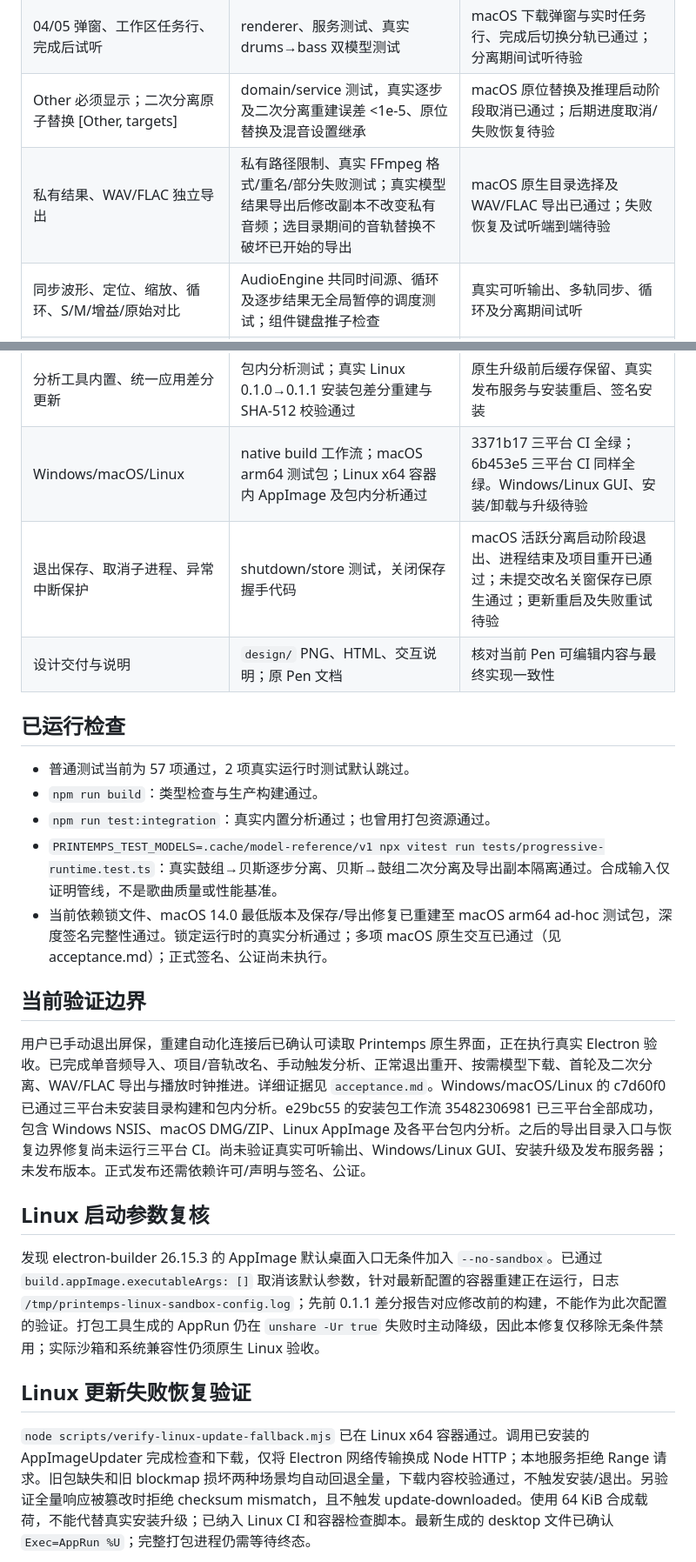
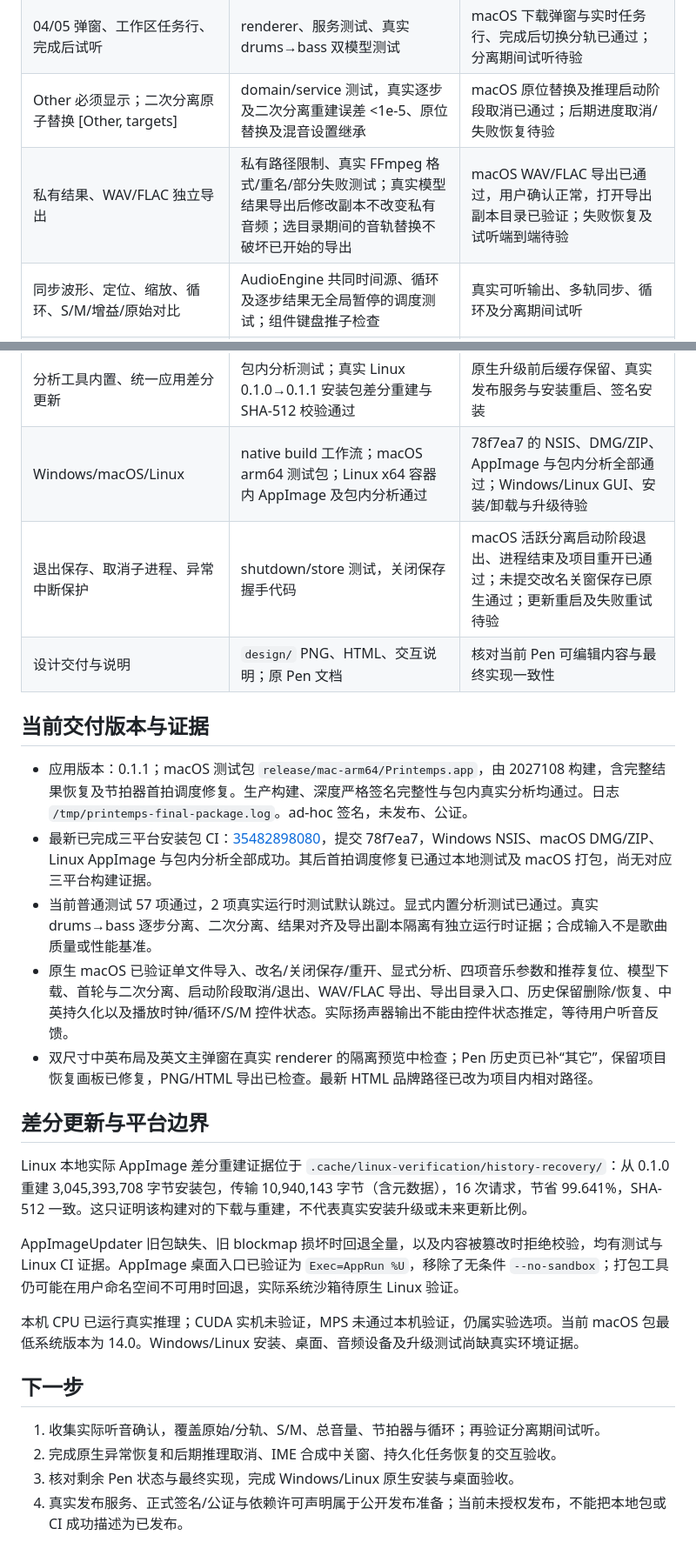
Before and after one commit to Means88/printemps, a Markdown page: docs/implementation-status.md, 2 parts joined by grey strips. Shown at 87% size. Rendered like a GitHub page.

Commit message:
Consolidate current delivery status after successful installer verification

```diff
--- a/docs/implementation-status.md
+++ b/docs/implementation-status.md
@@ -11,33 +11,36 @@
 | 53 声部搜索/分类/组合、按需缓存模型 | 固定版本清单、校验/取消测试；浏览器隐藏选择保留 | 原生下载中断/离线/不足空间恢复 |
 | 04/05 弹窗、工作区任务行、完成后试听 | renderer、服务测试、真实 drums→bass 双模型测试 | macOS 下载弹窗与实时任务行、完成后切换分轨已通过；分离期间试听待验 |
 | Other 必须显示；二次分离原子替换 [Other, targets] | domain/service 测试，真实逐步及二次分离重建误差 <1e-5、原位替换及混音设置继承 | macOS 原位替换及推理启动阶段取消已通过；后期进度取消/失败恢复待验 |
-| 私有结果、WAV/FLAC 独立导出 | 私有路径限制、真实 FFmpeg 格式/重名/部分失败测试；真实模型结果导出后修改副本不改变私有音频；选目录期间的音轨替换不破坏已开始的导出 | macOS 原生目录选择及 WAV/FLAC 导出已通过；失败恢复及试听端到端待验 |
+| 私有结果、WAV/FLAC 独立导出 | 私有路径限制、真实 FFmpeg 格式/重名/部分失败测试；真实模型结果导出后修改副本不改变私有音频；选目录期间的音轨替换不破坏已开始的导出 | macOS WAV/FLAC 导出已通过，用户确认正常，打开导出副本目录已验证；失败恢复及试听端到端待验 |
 | 同步波形、定位、缩放、循环、S/M/增益/原始对比 | AudioEngine 共同时间源、循环及逐步结果无全局暂停的调度测试；组件键盘推子检查 | 真实可听输出、多轨同步、循环及分离期间试听 |
 | BPM/调性/拍号/第一拍手动设置、推荐星标、复位 | 域测试、真实 Beat This + WASM 测试；星标预览 | macOS 手动四参数及复位已通过；撤销和真实音乐样本评估待验 |
 | 显式分析，进入不自动分析；节拍器 Switch、音轨网格、时间格式 | 源码及时间数学测试 | macOS 首次无自动分析、Switch、6/8 手调、小节格式及修正后刻度已验证；节拍器实际听音待验 |
 | 设置设备/语言/缓存与导出目录 | 设置路径/竞争测试；本机 CPU 运行证据 | macOS 中英切换及重启持久化通过；各平台目录选择、CUDA 待验，MPS 未通过本机验证 |
 | 分析工具内置、统一应用差分更新 | 包内分析测试；真实 Linux 0.1.0→0.1.1 安装包差分重建与 SHA-512 校验通过 | 原生升级前后缓存保留、真实发布服务与安装重启、签名安装 |
-| Windows/macOS/Linux | native build 工作流；macOS arm64 测试包；Linux x64 容器内 AppImage 及包内分析通过 | 3371b17 三平台 CI 全绿；6b453e5 三平台 CI 同样全绿。Windows/Linux GUI、安装/卸载与升级待验 |
+| Windows/macOS/Linux | native build 工作流；macOS arm64 测试包；Linux x64 容器内 AppImage 及包内分析通过 | 78f7ea7 的 NSIS、DMG/ZIP、AppImage 与包内分析全部通过；Windows/Linux GUI、安装/卸载与升级待验 |
 | 退出保存、取消子进程、异常中断保护 | shutdown/store 测试，关闭保存握手代码 | macOS 活跃分离启动阶段退出、进程结束及项目重开已通过；未提交改名关窗保存已原生通过；更新重启及失败重试待验 |
 | 设计交付与说明 | `design/` PNG、HTML、交互说明；原 Pen 文档 | 核对当前 Pen 可编辑内容与最终实现一致性 |
 
-## 已运行检查
+## 当前交付版本与证据
 
-- 普通测试当前为 57 项通过，2 项真实运行时测试默认跳过。
-- `npm run build`：类型检查与生产构建通过。
-- `npm run test:integration`：真实内置分析通过；也曾用打包资源通过。
-- `PRINTEMPS_TEST_MODELS=.cache/model-reference/v1 npx vitest run tests/progressive-runtime.test.ts`：真实鼓组→贝斯逐步分离、贝斯→鼓组二次分离及导出副本隔离通过。合成输入仅证明管线，不是歌曲质量或性能基准。
-- 当前依赖锁文件、macOS 14.0 最低版本及保存/导出修复已重建至 macOS arm64 ad-hoc 测试包，深度签名完整性通过。锁定运行时的真实分析通过；多项 macOS 原生交互已通过（见 acceptance.md）；正式签名、公证尚未执行。
+- 应用版本：0.1.1；macOS 测试包 `release/mac-arm64/Printemps.app`，由 2027108 构建，含完整结果恢复及节拍器首拍调度修复。生产构建、深度严格签名完整性与包内真实分析均通过。日志 `/tmp/printemps-final-package.log`。ad-hoc 签名，未发布、公证。
+- 最新已完成三平台安装包 CI：[35482898080](https://github.com/Means88/printemps/actions/runs/35482898080)，提交 78f7ea7，Windows NSIS、macOS DMG/ZIP、Linux AppImage 与包内分析全部成功。其后首拍调度修复已通过本地测试及 macOS 打包，尚无对应三平台构建证据。
+- 当前普通测试 57 项通过，2 项真实运行时测试默认跳过。显式内置分析测试已通过。真实 drums→bass 逐步分离、二次分离、结果对齐及导出副本隔离有独立运行时证据；合成输入不是歌曲质量或性能基准。
+- 原生 macOS 已验证单文件导入、改名/关闭保存/重开、显式分析、四项音乐参数和推荐复位、模型下载、首轮与二次分离、启动阶段取消/退出、WAV/FLAC 导出、导出目录入口、历史保留删除/恢复、中英持久化以及播放时钟/循环/S/M 控件状态。实际扬声器输出不能由控件状态推定，等待用户听音反馈。
+- 双尺寸中英布局及英文主弹窗在真实 renderer 的隔离预览中检查；Pen 历史页已补“其它”，保留项目恢复画板已修复，PNG/HTML 导出已检查。最新 HTML 品牌路径已改为项目内相对路径。
 
-## 当前验证边界
+## 差分更新与平台边界
 
-用户已手动退出屏保，重建自动化连接后已确认可读取 Printemps 原生界面，正在执行真实 Electron 验收。已完成单音频导入、项目/音轨改名、手动触发分析、正常退出重开、按需模型下载、首轮及二次分离、WAV/FLAC 导出与播放时钟推进。详细证据见 `acceptance.md`。Windows/macOS/Linux 的 c7d60f0 已通过三平台未安装目录构建和包内分析。e29bc55 的安装包工作流 35482306981 已三平台全部成功，包含 Windows NSIS、macOS DMG/ZIP、Linux AppImage 及各平台包内分析。之后的导出目录入口与恢复边界修复尚未运行三平台 CI。尚未验证真实可听输出、Windows/Linux GUI、安装升级及发布服务器；未发布版本。正式发布还需依赖许可/声明与签名、公证。
+Linux 本地实际 AppImage 差分重建证据位于 `.cache/linux-verification/history-recovery/`：从 0.1.0 重建 3,045,393,708 字节安装包，传输 10,940,143 字节（含元数据），16 次请求，节省 99.641%，SHA-512 一致。这只证明该构建对的下载与重建，不代表真实安装升级或未来更新比例。
 
-## Linux 启动参数复核
+AppImageUpdater 旧包缺失、旧 blockmap 损坏时回退全量，以及内容被篡改时拒绝校验，均有测试与 Linux CI 证据。AppImage 桌面入口已验证为 `Exec=AppRun %U`，移除了无条件 `--no-sandbox`；打包工具仍可能在用户命名空间不可用时回退，实际系统沙箱待原生 Linux 验证。
 
-发现 electron-builder 26.15.3 的 AppImage 默认桌面入口无条件加入 `--no-sandbox`。已通过 `build.appImage.executableArgs: []` 取消该默认参数，针对最新配置的容器重建正在运行，日志 `/tmp/printemps-linux-sandbox-config.log`；先前 0.1.1 差分报告对应修改前的构建，不能作为此次配置的验证。打包工具生成的 AppRun 仍在 `unshare -Ur true` 失败时主动降级，因此本修复仅移除无条件禁用；实际沙箱和系统兼容性仍须原生 Linux 验收。
+本机 CPU 已运行真实推理；CUDA 实机未验证，MPS 未通过本机验证，仍属实验选项。当前 macOS 包最低系统版本为 14.0。Windows/Linux 安装、桌面、音频设备及升级测试尚缺真实环境证据。
 
-## Linux 更新失败恢复验证
+## 下一步
 
-`node scripts/verify-linux-update-fallback.mjs` 已在 Linux x64 容器通过。调用已安装的 AppImageUpdater 完成检查和下载，仅将 Electron 网络传输换成 Node HTTP；本地服务拒绝 Range 请求。旧包缺失和旧 blockmap 损坏两种场景均自动回退全量，下载内容校验通过，不触发安装/退出。另验证全量响应被篡改时拒绝 checksum mismatch，且不触发 update-downloaded。使用 64 KiB 合成载荷，不能代替真实安装升级；已纳入 Linux CI 和容器检查脚本。最新生成的 desktop 文件已确认 `Exec=AppRun %U`；完整打包进程仍需等待终态。
+1. 收集实际听音确认，覆盖原始/分轨、S/M、总音量、节拍器与循环；再验证分离期间试听。
+2. 完成原生异常恢复和后期推理取消、IME 合成中关窗、持久化任务恢复的交互验收。
+3. 核对剩余 Pen 状态与最终实现，完成 Windows/Linux 原生安装与桌面验收。
+4. 真实发布服务、正式签名/公证与依赖许可声明属于公开发布准备；当前未授权发布，不能把本地包或 CI 成功描述为已发布。
 
```
Also changed, not shown: other parts of docs/implementation-status.md (+1 -25 lines), docs/acceptance.md (+5 -0 lines).
